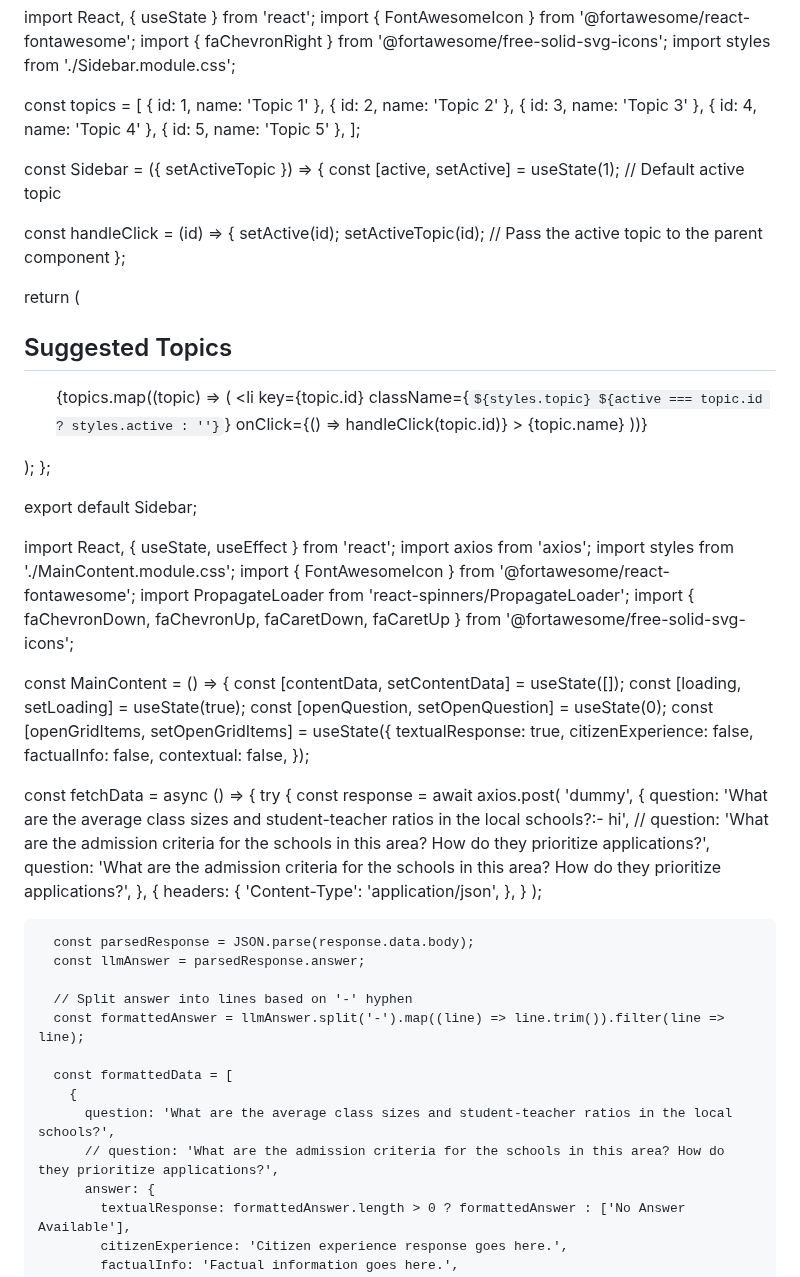
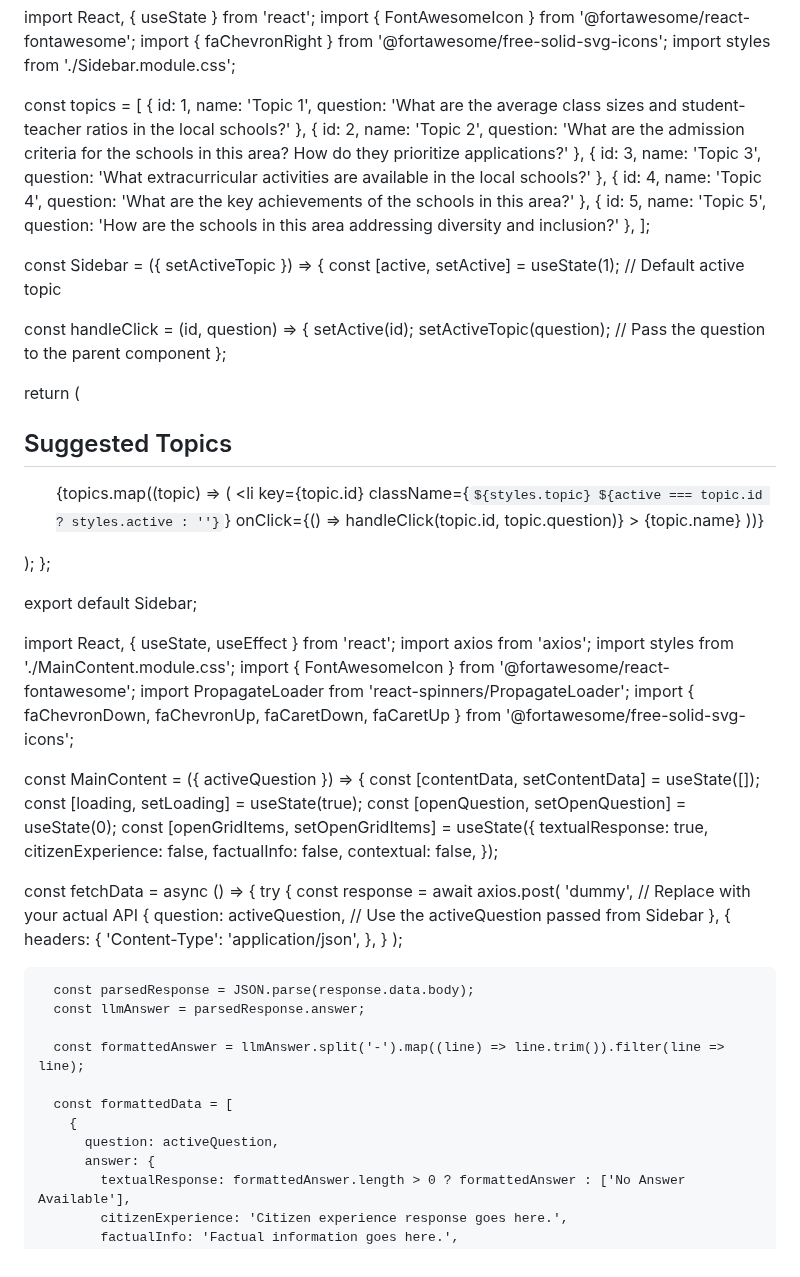
Before and after one commit to faizan4devloper/band-landing-page, a Markdown page: README.md, the part around one of its changes. Drawn GitHub-style.

```diff
--- a/README.md
+++ b/README.md
@@ -4,19 +4,19 @@ import { faChevronRight } from '@fortawesome/free-solid-svg-icons';
 import styles from './Sidebar.module.css';
 
 const topics = [
-  { id: 1, name: 'Topic 1' },
-  { id: 2, name: 'Topic 2' },
-  { id: 3, name: 'Topic 3' },
-  { id: 4, name: 'Topic 4' },
-  { id: 5, name: 'Topic 5' },
+  { id: 1, name: 'Topic 1', question: 'What are the average class sizes and student-teacher ratios in the local schools?' },
+  { id: 2, name: 'Topic 2', question: 'What are the admission criteria for the schools in this area? How do they prioritize applications?' },
+  { id: 3, name: 'Topic 3', question: 'What extracurricular activities are available in the local schools?' },
+  { id: 4, name: 'Topic 4', question: 'What are the key achievements of the schools in this area?' },
+  { id: 5, name: 'Topic 5', question: 'How are the schools in this area addressing diversity and inclusion?' },
 ];
 
 const Sidebar = ({ setActiveTopic }) => {
   const [active, setActive] = useState(1); // Default active topic
 
-  const handleClick = (id) => {
+  const handleClick = (id, question) => {
     setActive(id);
-    setActiveTopic(id); // Pass the active topic to the parent component
+    setActiveTopic(question); // Pass the question to the parent component
   };
 
   return (
@@ -27,7 +27,7 @@ const Sidebar = ({ setActiveTopic }) => {
           <li
             key={topic.id}
             className={`${styles.topic} ${active === topic.id ? styles.active : ''}`}
-            onClick={() => handleClick(topic.id)}
+            onClick={() => handleClick(topic.id, topic.question)}
           >
             <span className={styles.topicName}>{topic.name}</span>
             <FontAwesomeIcon icon={faChevronRight} className={styles.chevron} />
@@ -43,10 +43,6 @@ export default Sidebar;
 
 
 
-
-
-
-
 import React, { useState, useEffect } from 'react';
 import axios from 'axios';
 import styles from './MainContent.module.css';
@@ -54,7 +50,7 @@ import { FontAwesomeIcon } from '@fortawesome/react-fontawesome';
 import PropagateLoader from 'react-spinners/PropagateLoader';
 import { faChevronDown, faChevronUp, faCaretDown, faCaretUp } from '@fortawesome/free-solid-svg-icons';
 
-const MainContent = () => {
+const MainContent = ({ activeQuestion }) => {
   const [contentData, setContentData] = useState([]);
   const [loading, setLoading] = useState(true);
   const [openQuestion, setOpenQuestion] = useState(0);
@@ -68,11 +64,9 @@ const MainContent = () => {
   const fetchData = async () => {
     try {
       const response = await axios.post(
-        'dummy',
+        'dummy',  // Replace with your actual API
         {
-          question: 'What are the average class sizes and student-teacher ratios in the local schools?:- hi',
-          // question: 'What are the admission criteria for the schools in this area? How do they prioritize applications?',
-          question: 'What are the admission criteria for the schools in this area? How do they prioritize applications?',
+          question: activeQuestion,  // Use the activeQuestion passed from Sidebar
         },
         {
           headers: {
@@ -84,13 +78,11 @@ const MainContent = () => {
       const parsedResponse = JSON.parse(response.data.body);
       const llmAnswer = parsedResponse.answer;
 
-      // Split answer into lines based on '-' hyphen
       const formattedAnswer = llmAnswer.split('-').map((line) => line.trim()).filter(line => line);
 
       const formattedData = [
         {
-          question: 'What are the average class sizes and student-teacher ratios in the local schools?',
-          // question: 'What are the admission criteria for the schools in this area? How do they prioritize applications?',
+          question: activeQuestion,
           answer: {
             textualResponse: formattedAnswer.length > 0 ? formattedAnswer : ['No Answer Available'],
             citizenExperience: 'Citizen experience response goes here.',
```
Also changed, not shown: other parts of README.md (+5 -55 lines).
